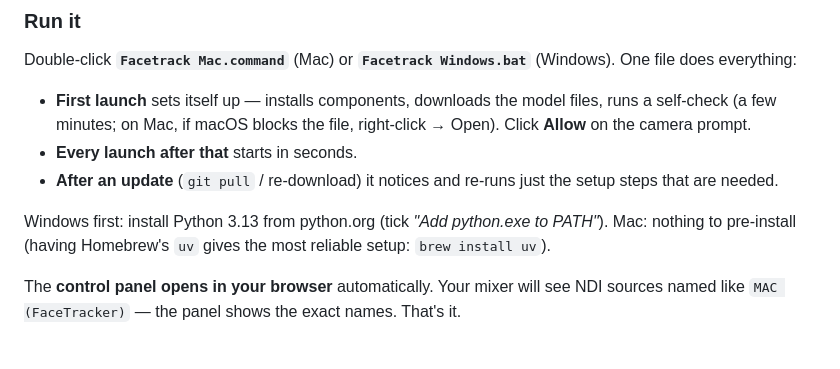
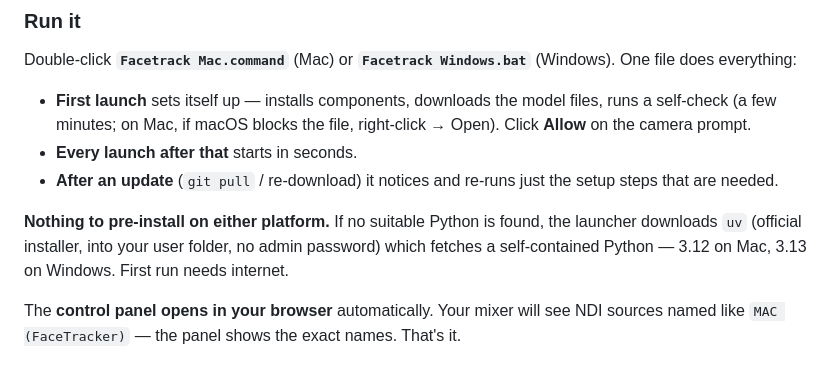
Before and after one commit to legofsalmon/facetrack, a Markdown page: README.md, the part around the change. Drawn GitHub-style.

Commit message:
README: nothing to pre-install; launchers bootstrap Python
Co-Authored-By: Claude Fable 5 <noreply@anthropic.com>

```diff
--- a/README.md
+++ b/README.md
@@ -35,9 +35,10 @@ Double-click **`Facetrack Mac.command`** (Mac) or **`Facetrack Windows.bat`**
 - **After an update** (`git pull` / re-download) it notices and re-runs
   just the setup steps that are needed.
 
-Windows first: install Python 3.13 from python.org (tick *"Add python.exe
-to PATH"*). Mac: nothing to pre-install (having Homebrew's `uv` gives the
-most reliable setup: `brew install uv`).
+**Nothing to pre-install on either platform.** If no suitable Python is
+found, the launcher downloads `uv` (official installer, into your user
+folder, no admin password) which fetches a self-contained Python — 3.12
+on Mac, 3.13 on Windows. First run needs internet.
 
 The **control panel opens in your browser** automatically. Your mixer will
 see NDI sources named like `MAC (FaceTracker)` — the panel shows the exact
```
